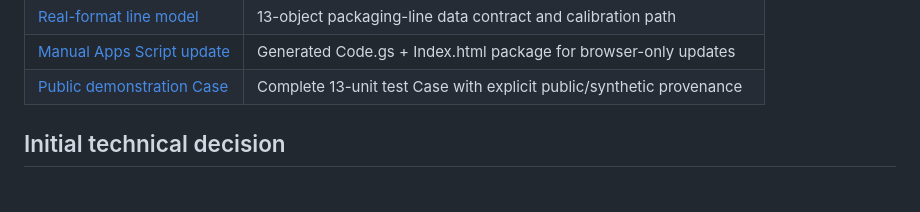
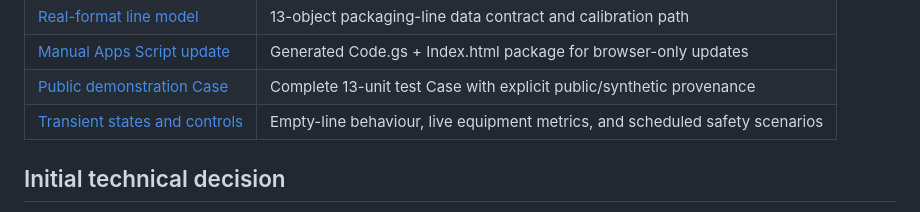
Before and after one commit to ChemicalProgrammer/SimulatorTemplate, a Markdown page: README.md, the part around the change. Drawn GitHub-style.

Commit message:
feat: add transient equipment states and safety controls

```diff
--- a/README.md
+++ b/README.md
@@ -39,6 +39,7 @@ For the browser-only Apps Script workflow, copy the generated root files directl
 | [Real-format line model](docs/12_REAL_FORMAT_LINE_MODEL.md) | 13-object packaging-line data contract and calibration path |
 | [Manual Apps Script update](docs/13_MANUAL_APPS_SCRIPT_UPDATE.md) | Generated Code.gs + Index.html package for browser-only updates |
 | [Public demonstration Case](docs/14_PUBLIC_DEMO_CASE.md) | Complete 13-unit test Case with explicit public/synthetic provenance |
+| [Transient states and controls](docs/15_TRANSIENT_STATES_AND_CONTROLS.md) | Empty-line behaviour, live equipment metrics, and scheduled safety scenarios |
 
 ## Initial technical decision
 
```
